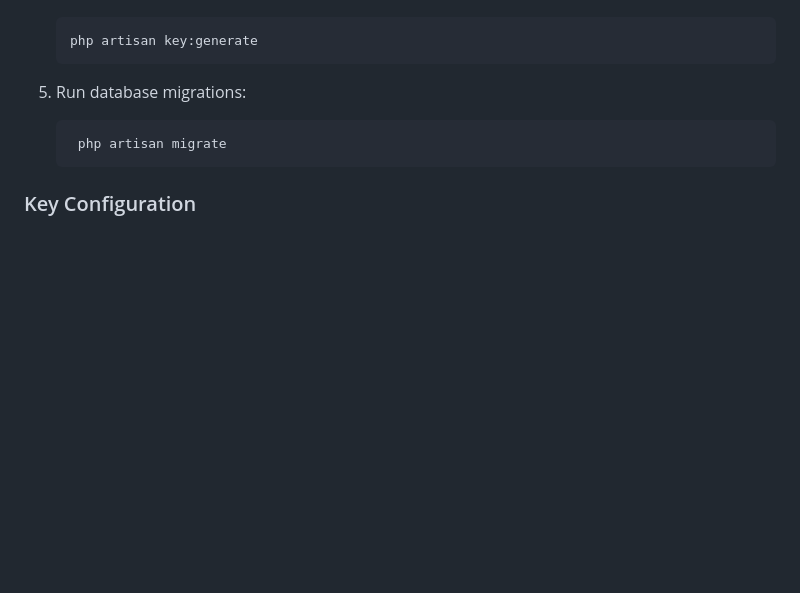
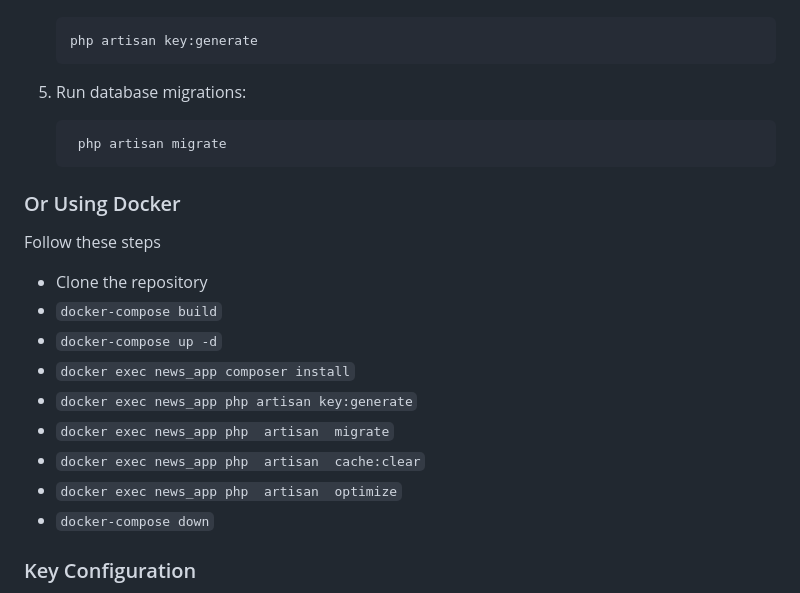
Before and after one commit to omotsuebe/NewsAggregator, a Markdown page: README.md, the part around the change. Drawn GitHub-style; blank space fills up the shorter version.

Commit message:
update readme to include docker docs

````diff
--- a/README.md
+++ b/README.md
@@ -62,6 +62,20 @@ The application integrates with the following APIs to fetch news articles:
     ```sh
      php artisan migrate
     ```
+### Or Using Docker
+
+Follow these steps
+
+ - Clone the repository
+ - `docker-compose build`
+ - `docker-compose up -d`
+ - `docker exec news_app composer install`
+ - `docker exec news_app php artisan key:generate`
+ - `docker exec news_app php  artisan  migrate`
+ - `docker exec news_app php  artisan  cache:clear`
+ - `docker exec news_app php  artisan  optimize`
+ - `docker-compose down`
+
 ### Key Configuration
 
 - **NEWS_API_KEY:** API key for NewsAPI.
````
